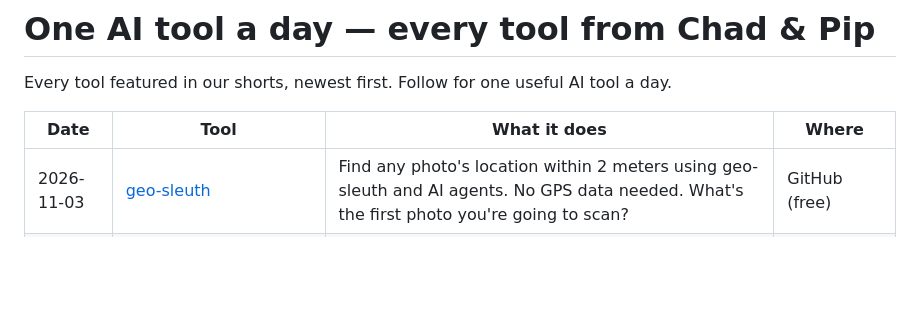
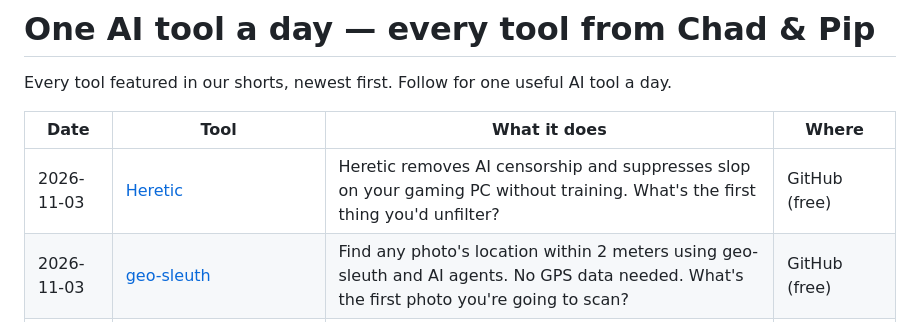
Before and after one commit to talalrahahleh/ai-tools-daily, a Markdown page: README.md, the part around the change. GitHub-like rendering; blank space fills up the shorter version.

Commit message:
Add Heretic

```diff
--- a/README.md
+++ b/README.md
@@ -4,6 +4,7 @@ Every tool featured in our shorts, newest first. Follow for one useful AI tool a
 
 | Date | Tool | What it does | Where |
 |---|---|---|---|
+| 2026-11-03 | [Heretic](https://github.com/p-e-w/heretic) | Heretic removes AI censorship and suppresses slop on your gaming PC without training. What's the first thing you'd unfilter? | GitHub (free) |
 | 2026-11-03 | [geo-sleuth](https://github.com/Oldcircle/geo-sleuth) | Find any photo's location within 2 meters using geo-sleuth and AI agents. No GPS data needed. What's the first photo you're going to scan? | GitHub (free) |
 | 2026-11-02 | [agent-desktop](https://github.com/vercel-labs/agent-desktop) | agent-desktop: Full AI control of your desktop with 60 native commands. Would you trust an AI to run your computer? | GitHub (free) |
 | 2026-11-02 | [Mika](https://github.com/wangzan101/Mika) | Mika is a free Android AI agent that operates your apps in the background. What app would you automate first? | GitHub (free) |
```
